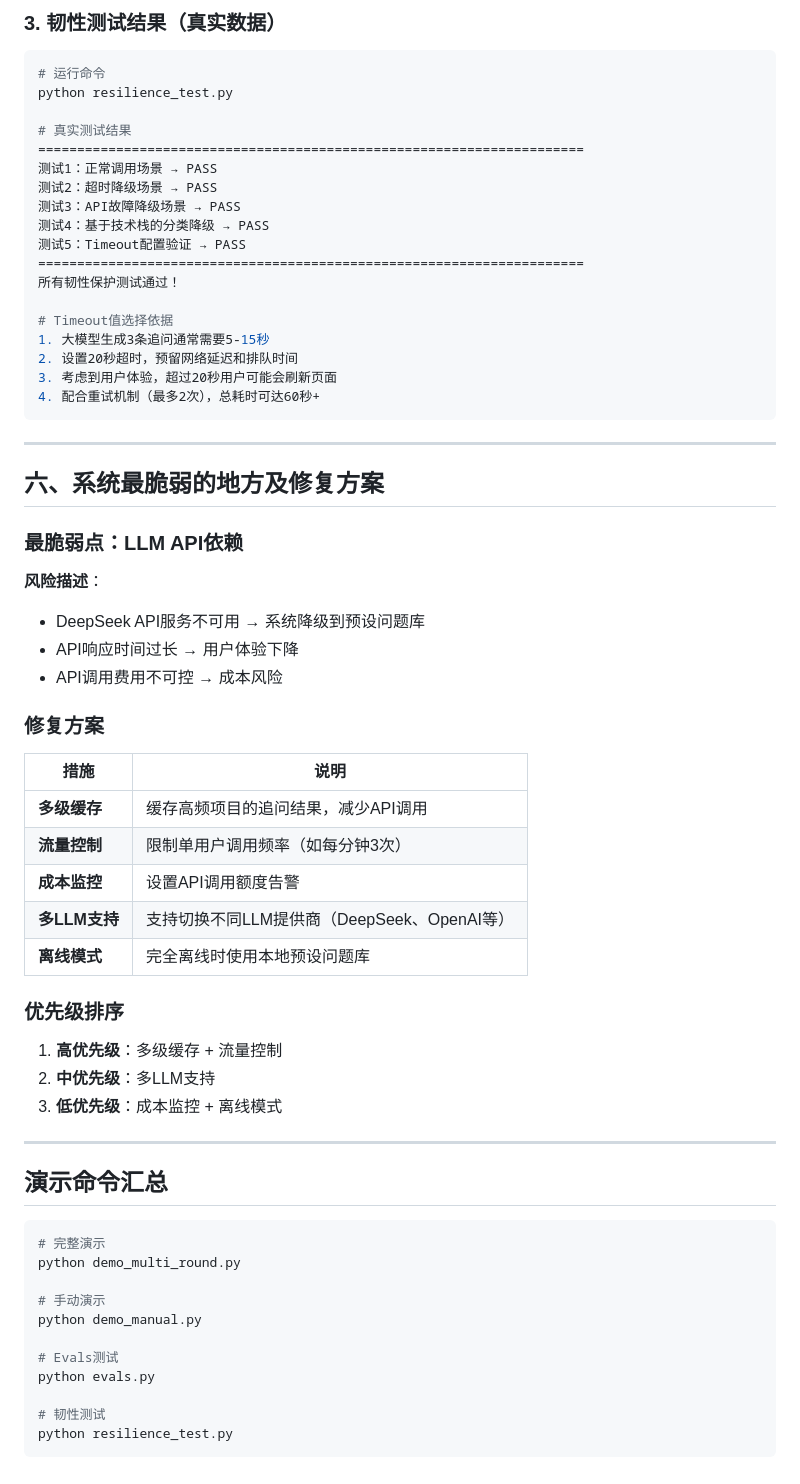
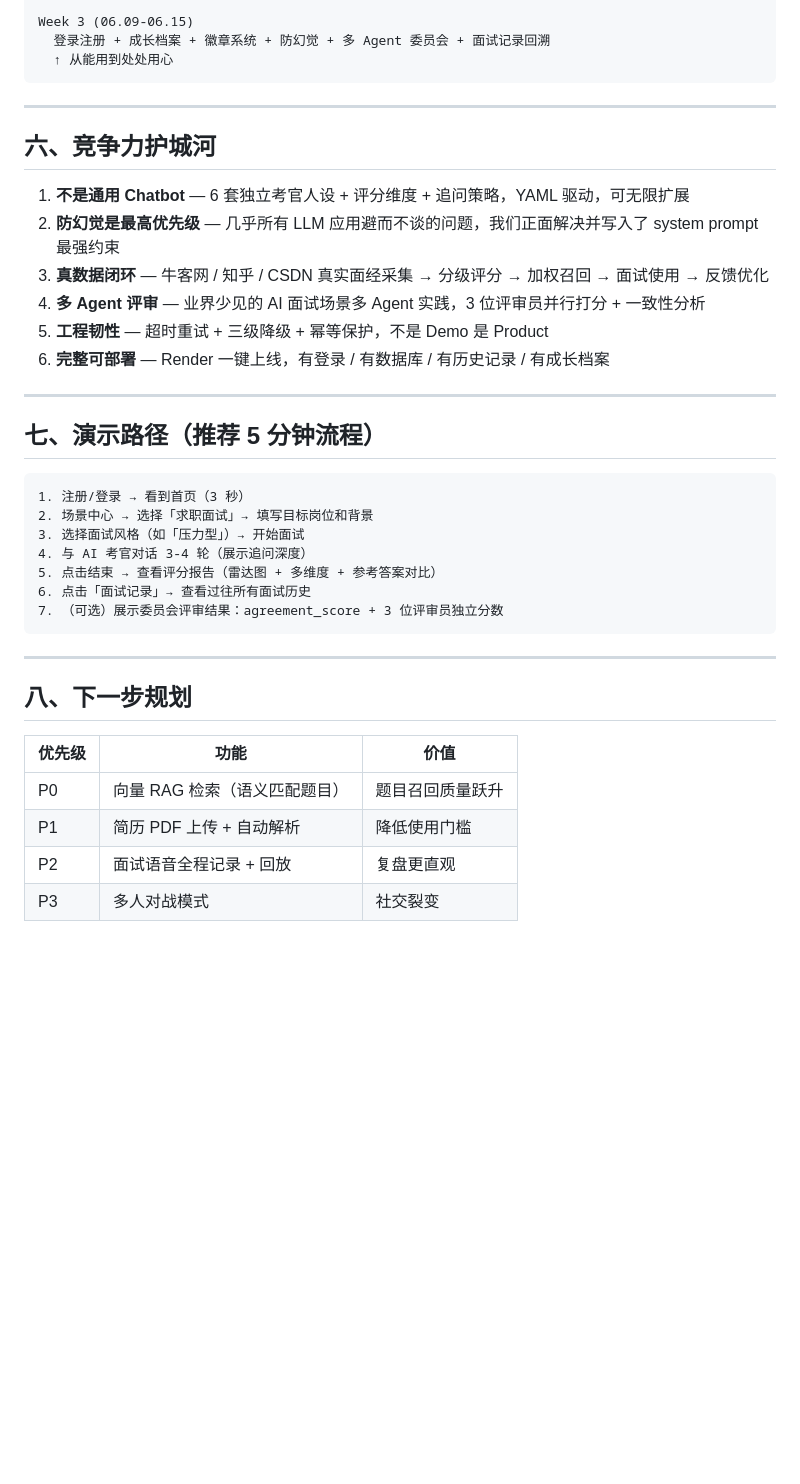
Before and after one commit to zhousirui0714/mianshiguan, a Markdown page: docs/roadshow.md, the part around one of its changes. Drawn GitHub-style; blank space fills up the shorter version.

````diff
--- a/docs/roadshow.md
+++ b/docs/roadshow.md
@@ -263,67 +109,40 @@ python evals.py
-### 3. 韧性测试结果（真实数据）
-
-```bash
-# 运行命令
-python resilience_test.py
-
-# 真实测试结果
-======================================================================
-测试1：正常调用场景 → PASS
-测试2：超时降级场景 → PASS
-测试3：API故障降级场景 → PASS
-测试4：基于技术栈的分类降级 → PASS
-测试5：Timeout配置验证 → PASS
-======================================================================
-所有韧性保护测试通过！
-
-# Timeout值选择依据
-1. 大模型生成3条追问通常需要5-15秒
-2. 设置20秒超时，预留网络延迟和排队时间
-3. 考虑到用户体验，超过20秒用户可能会刷新页面
-4. 配合重试机制（最多2次），总耗时可达60秒+
+Week 3 (06.09-06.15)
+  登录注册 + 成长档案 + 徽章系统 + 防幻觉 + 多 Agent 委员会 + 面试记录回溯
+  ↑ 从能用到处处用心
 ```
 
 ---
 
-## 六、系统最脆弱的地方及修复方案
+## 六、竞争力护城河
 
-### 最脆弱点：LLM API依赖
-
-**风险描述**：
-- DeepSeek API服务不可用 → 系统降级到预设问题库
-- API响应时间过长 → 用户体验下降
-- API调用费用不可控 → 成本风险
-
-### 修复方案
-
-| 措施 | 说明 |
-|------|------|
-| **多级缓存** | 缓存高频项目的追问结果，减少API调用 |
-| **流量控制** | 限制单用户调用频率（如每分钟3次） |
-| **成本监控** | 设置API调用额度告警 |
-| **多LLM支持** | 支持切换不同LLM提供商（DeepSeek、OpenAI等） |
-| **离线模式** | 完全离线时使用本地预设问题库 |
-
-### 优先级排序
-
-1. **高优先级**：多级缓存 + 流量控制
-2. **中优先级**：多LLM支持
-3. **低优先级**：成本监控 + 离线模式
+1. **不是通用 Chatbot** — 6 套独立考官人设 + 评分维度 + 追问策略，YAML 驱动，可无限扩展
+2. **防幻觉是最高优先级** — 几乎所有 LLM 应用避而不谈的问题，我们正面解决并写入了 system prompt 最强约束
+3. **真数据闭环** — 牛客网 / 知乎 / CSDN 真实面经采集 → 分级评分 → 加权召回 → 面试使用 → 反馈优化
+4. **多 Agent 评审** — 业界少见的 AI 面试场景多 Agent 实践，3 位评审员并行打分 + 一致性分析
+5. **工程韧性** — 超时重试 + 三级降级 + 幂等保护，不是 Demo 是 Product
+6. **完整可部署** — Render 一键上线，有登录 / 有数据库 / 有历史记录 / 有成长档案
 
 ---
 
-## 演示命令汇总
+## 七、演示路径（推荐 5 分钟流程）
 
-```bash
-# 完整演示
-python demo_multi_round.py
+```
+1. 注册/登录 → 看到首页（3 秒）
+2. 场景中心 → 选择「求职面试」→ 填写目标岗位和背景
+3. 选择面试风格（如「压力型」）→ 开始面试
+4. 与 AI 考官对话 3-4 轮（展示追问深度）
+5. 点击结束 → 查看评分报告（雷达图 + 多维度 + 参考答案对比）
+6. 点击「面试记录」→ 查看过往所有面试历史
+7. （可选）展示委员会评审结果：agreement_score + 3 位评审员独立分数
+```
 
-# 手动演示
-python demo_manual.py
+---
 
-# Evals测试
-python evals.py
+## 八、下一步规划
 
-# 韧性测试
-python resilience_test.py
-```
+| 优先级 | 功能 | 价值 |
+|--------|------|------|
+| P0 | 向量 RAG 检索（语义匹配题目） | 题目召回质量跃升 |
+| P1 | 简历 PDF 上传 + 自动解析 | 降低使用门槛 |
+| P2 | 面试语音全程记录 + 回放 | 复盘更直观 |
+| P3 | 多人对战模式 | 社交裂变 |
````
Also changed, not shown: other parts of docs/roadshow.md (+81 -235 lines).
